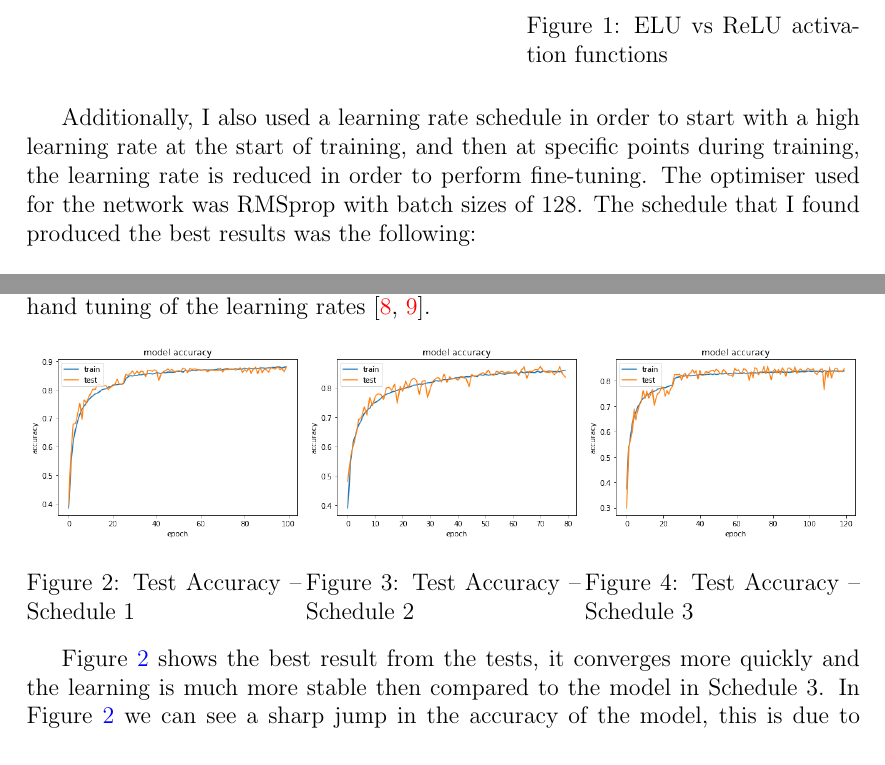
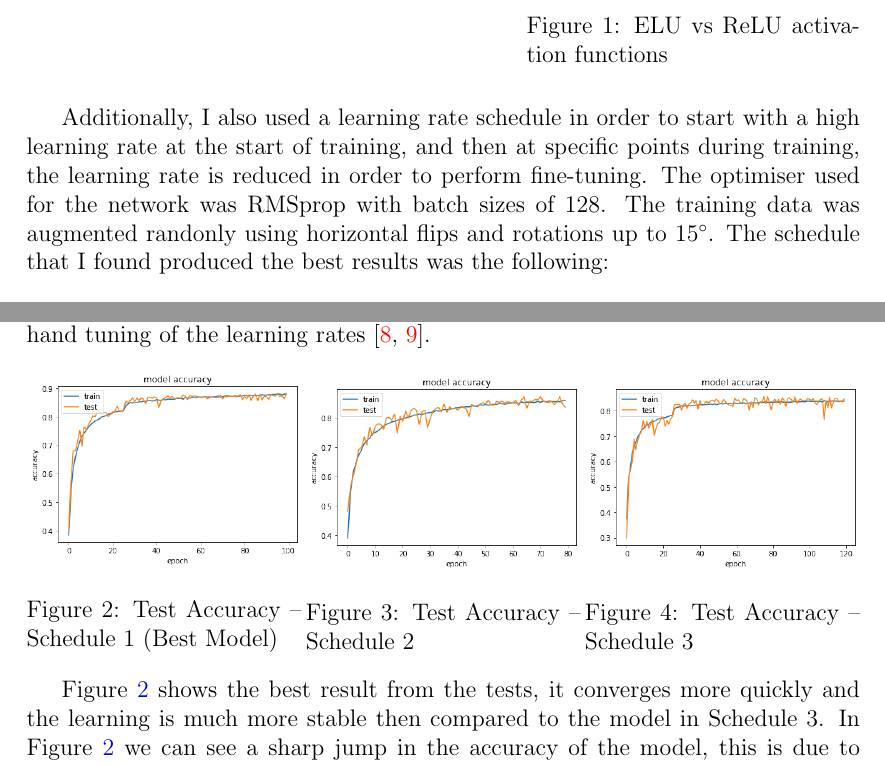
Before and after one commit to seanjparker/CIFAR-10, a LaTeX document (report/report.tex): two parts of pages 3 and 4 of 5, joined at a grey line, cut so that both start at the same text. Compiled offline with pdfLaTeX.

Commit message:
Update implementation sections to include more details

```diff
--- a/report/report.tex
+++ b/report/report.tex
@@ -5,6 +5,7 @@
 \usepackage{amsmath,amssymb}
 \usepackage{hyperref}
 \usepackage{geometry}
+\usepackage{gensymb}
 \geometry{a4paper, top=2cm}
 
 \hypersetup{colorlinks=true, urlcolor=blue, linkcolor=blue, citecolor=red} %
@@ -65,7 +66,7 @@ The choice of using ELU activation over ReLU activation was that the ELU activat
 \end{figure}
 \newpage
 
-Additionally, I also used a learning rate schedule in order to start with a high learning rate at the start of training, and then at specific points during training, the learning rate is reduced in order to perform fine-tuning. The optimiser used for the network was RMSprop with batch sizes of 128. The schedule that I found produced the best results was the following:
+Additionally, I also used a learning rate schedule in order to start with a high learning rate at the start of training, and then at specific points during training, the learning rate is reduced in order to perform fine-tuning. The optimiser used for the network was RMSprop with batch sizes of 128. The training data was augmented randonly using horizontal flips and rotations up to 15\degree. The schedule that I found produced the best results was the following:
 
 \begin{itemize}
   \item Learning rate = 0.001 when epoch $\geq 0$
@@ -90,7 +91,7 @@ A promising area of hyperparameter exploration is that of Bayesian hyperparamete
   \begin{minipage}{0.33\textwidth}
     \centering
     \includegraphics[width=1\textwidth]{results/acc-best.png} % first figure
-    \caption{Test Accuracy -- Schedule 1}
+    \caption{Test Accuracy -- Schedule 1 (Best Model)}
     \label{sch1}
   \end{minipage}\hfill
   \begin{minipage}{0.33\textwidth}
```
Also changed, not shown: report/report.pdf.
